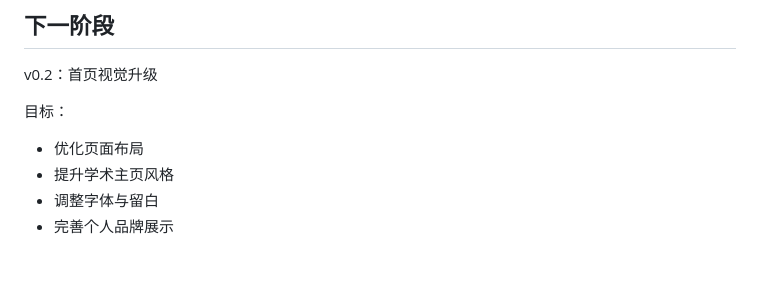
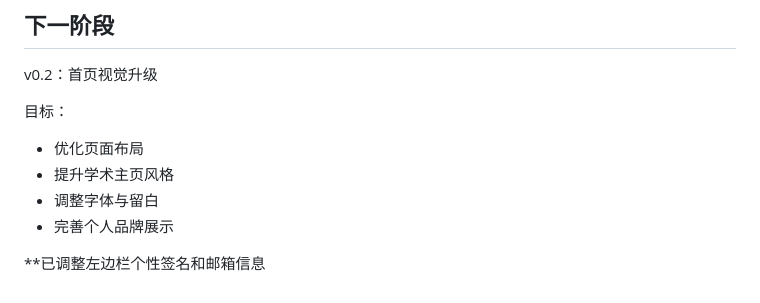
Before and after one commit to SerenVeyra/SerenVeyra2.github.io, a Markdown page: DEVLOG.md, the part around the change. GitHub-like rendering; blank space fills up the shorter version.

```diff
--- a/DEVLOG.md
+++ b/DEVLOG.md
@@ -281,3 +281,6 @@ v0.2：首页视觉升级
 - 提升学术主页风格
 - 调整字体与留白
 - 完善个人品牌展示
+
+
+**已调整左边栏个性签名和邮箱信息
```
